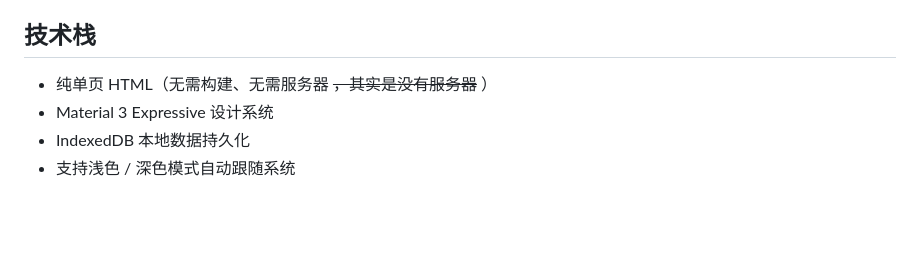
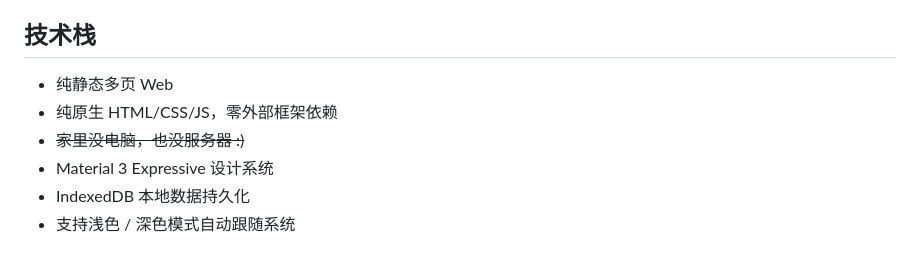
Before and after one commit to Yokitu/TiryWebsite, a Markdown page: README.md, the part around the change. GitHub-like rendering; blank space fills up the shorter version.

Commit message:
更新 README.md

```diff
--- a/README.md
+++ b/README.md
@@ -46,7 +46,9 @@ TiryHi 是一个（不止）面向 Tiry 团队的工具箱应用，包含倒计
 
 ## 技术栈
 
-- 纯单页 HTML（无需构建、无需服务器 ~~，其实是没有服务器~~ ）
+- 纯静态多页 Web
+- 纯原生 HTML/CSS/JS，零外部框架依赖
+- ~~家里没电脑，也没服务器 :)~~
 - Material 3 Expressive 设计系统
 - IndexedDB 本地数据持久化
 - 支持浅色 / 深色模式自动跟随系统
```
